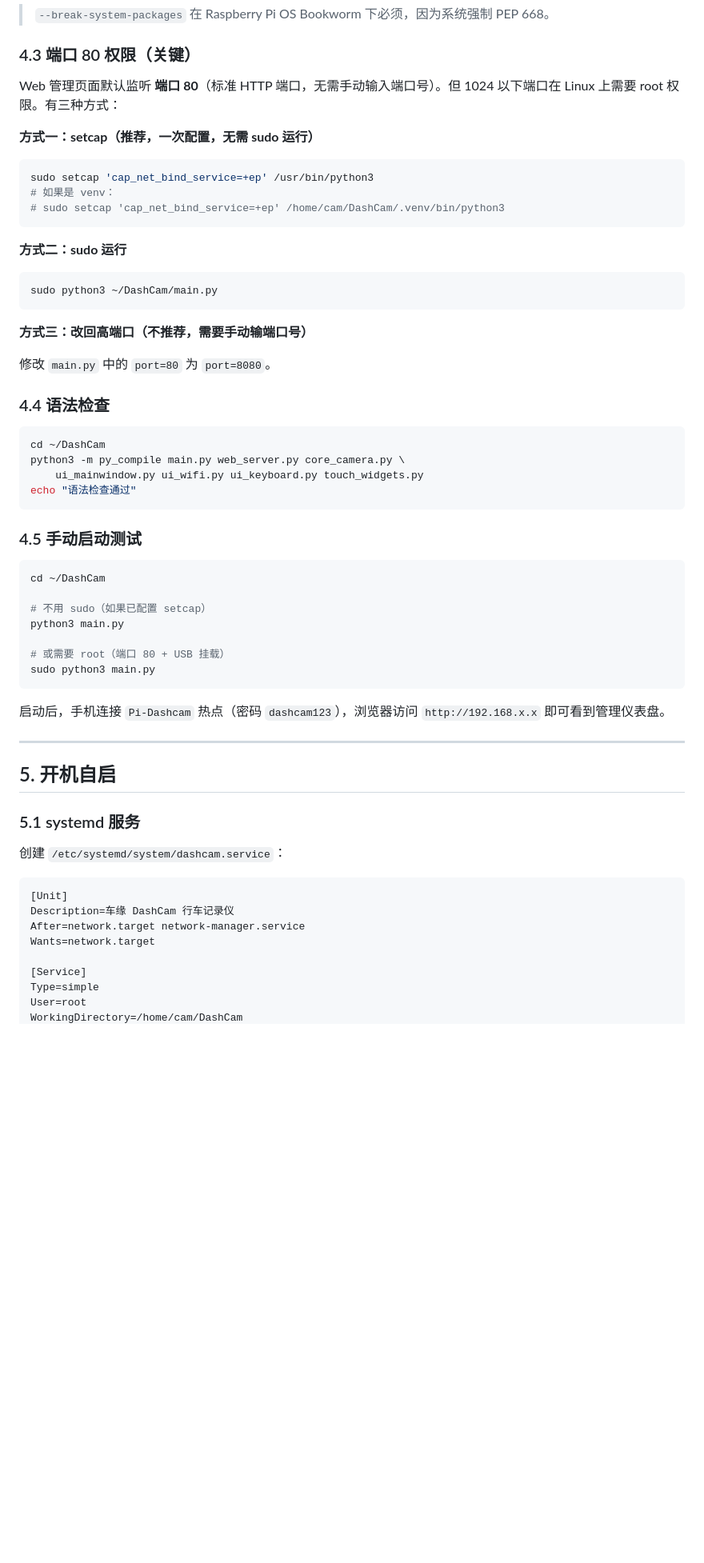
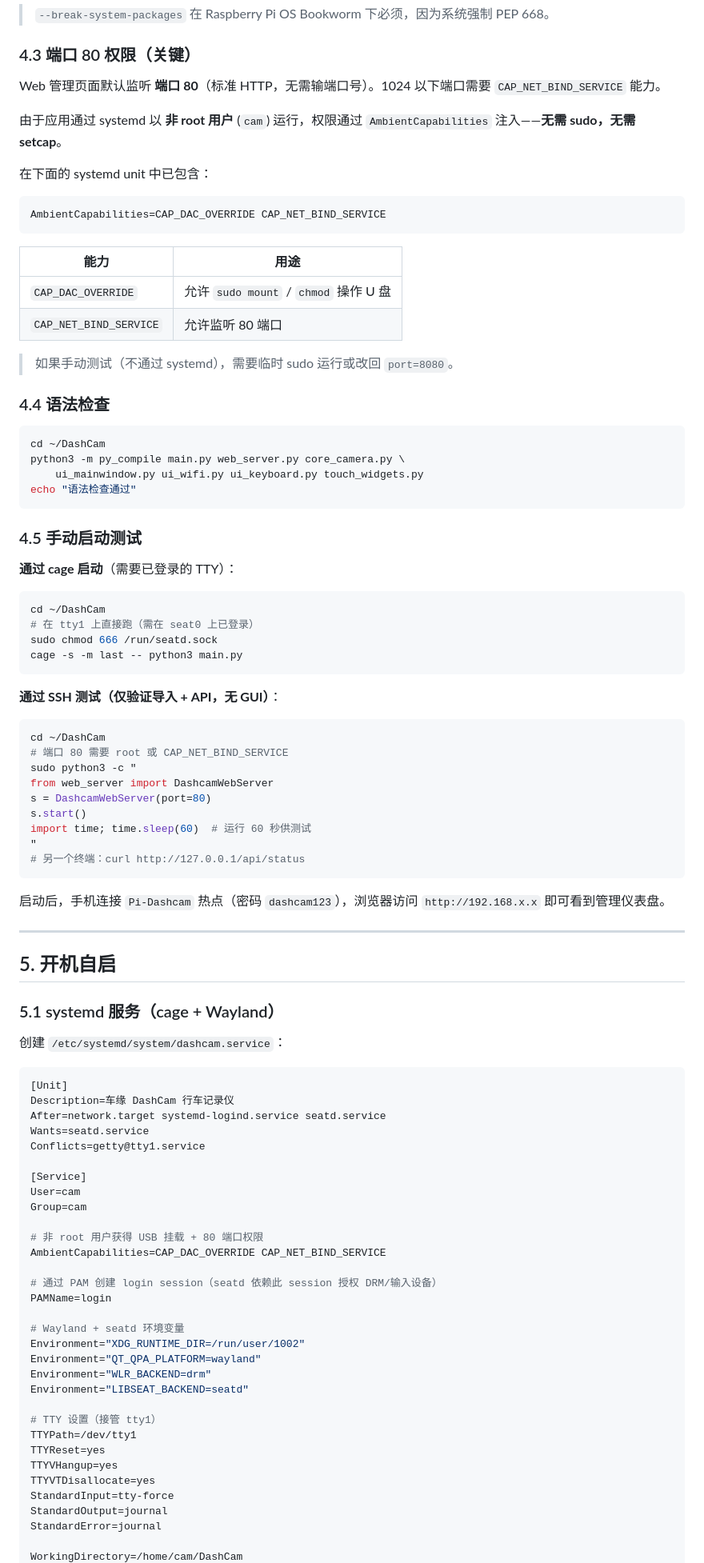
Before and after one commit to ABCDCreeper/PiDashCam, a Markdown page: DEPLOY.md, the part around one of its changes. Shown at 80% size. Drawn GitHub-style; blank space fills up the shorter version.

Commit message:
Add cage + seatd Wayland kiosk setup to DEPLOY.md with full permissions guide

````diff
--- a/DEPLOY.md
+++ b/DEPLOY.md
@@ -135,25 +177,22 @@ pip3 install pyserial --break-system-packages
 
 ### 4.3 端口 80 权限（关键）
 
-Web 管理页面默认监听 **端口 80**（标准 HTTP 端口，无需手动输入端口号）。但 1024 以下端口在 Linux 上需要 root 权限。有三种方式：
+Web 管理页面默认监听 **端口 80**（标准 HTTP，无需输端口号）。1024 以下端口需要 `CAP_NET_BIND_SERVICE` 能力。
 
-**方式一：setcap（推荐，一次配置，无需 sudo 运行）**
+由于应用通过 systemd 以 **非 root 用户** (`cam`) 运行，权限通过 `AmbientCapabilities` 注入——**无需 sudo，无需 setcap**。
 
-```bash
-sudo setcap 'cap_net_bind_service=+ep' /usr/bin/python3
-# 如果是 venv：
-# sudo setcap 'cap_net_bind_service=+ep' /home/cam/DashCam/.venv/bin/python3
+在下面的 systemd unit 中已包含：
+
+```
+AmbientCapabilities=CAP_DAC_OVERRIDE CAP_NET_BIND_SERVICE
 ```
 
-**方式二：sudo 运行**
+| 能力 | 用途 |
+|---|---|
+| `CAP_DAC_OVERRIDE` | 允许 `sudo mount` / `chmod` 操作 U 盘 |
+| `CAP_NET_BIND_SERVICE` | 允许监听 80 端口 |
 
-```bash
-sudo python3 ~/DashCam/main.py
-```
-
-**方式三：改回高端口（不推荐，需要手动输端口号）**
-
-修改 `main.py` 中的 `port=80` 为 `port=8080`。
+> 如果手动测试（不通过 systemd），需要临时 sudo 运行或改回 `port=8080`。
 
 ### 4.4 语法检查
 
@@ -166,14 +205,27 @@ echo "语法检查通过"
 
 ### 4.5 手动启动测试
 
+**通过 cage 启动**（需要已登录的 TTY）：
+
 ```bash
 cd ~/DashCam
+# 在 tty1 上直接跑（需在 seat0 上已登录）
+sudo chmod 666 /run/seatd.sock
+cage -s -m last -- python3 main.py
+```
 
-# 不用 sudo（如果已配置 setcap）
-python3 main.py
+**通过 SSH 测试（仅验证导入 + API，无 GUI）**：
 
-# 或需要 root（端口 80 + USB 挂载）
-sudo python3 main.py
+```bash
+cd ~/DashCam
+# 端口 80 需要 root 或 CAP_NET_BIND_SERVICE
+sudo python3 -c "
+from web_server import DashcamWebServer
+s = DashcamWebServer(port=80)
+s.start()
+import time; time.sleep(60)  # 运行 60 秒供测试
+"
+# 另一个终端：curl http://127.0.0.1/api/status
 ```
 
 启动后，手机连接 `Pi-Dashcam` 热点（密码 `dashcam123`），浏览器访问 `http://192.168.x.x` 即可看到管理仪表盘。
@@ -182,17 +234,40 @@ sudo python3 main.py
 
 ## 5. 开机自启
 
-### 5.1 systemd 服务
+### 5.1 systemd 服务（cage + Wayland）
 
 创建 `/etc/systemd/system/dashcam.service`：
 
 ```ini
 [Unit]
 Description=车缘 DashCam 行车记录仪
-After=network.target network-manager.service
-Wants=network.target
+After=network.target systemd-logind.service seatd.service
+Wants=seatd.service
+Conflicts=getty@tty1.service
 
 [Service]
-Type=simple
-User=root
+User=cam
+Group=cam
+
+# 非 root 用户获得 USB 挂载 + 80 端口权限
+AmbientCapabilities=CAP_DAC_OVERRIDE CAP_NET_BIND_SERVICE
+
+# 通过 PAM 创建 login session（seatd 依赖此 session 授权 DRM/输入设备）
+PAMName=login
+
+# Wayland + seatd 环境变量
+Environment="XDG_RUNTIME_DIR=/run/user/1002"
+Environment="QT_QPA_PLATFORM=wayland"
+Environment="WLR_BACKEND=drm"
+Environment="LIBSEAT_BACKEND=seatd"
+
+# TTY 设置（接管 tty1）
+TTYPath=/dev/tty1
+TTYReset=yes
+TTYVHangup=yes
+TTYVTDisallocate=yes
+StandardInput=tty-force
+StandardOutput=journal
+StandardError=journal
+
 WorkingDirectory=/home/cam/DashCam
````
Also changed, not shown: other parts of DEPLOY.md (+60 -9 lines).
